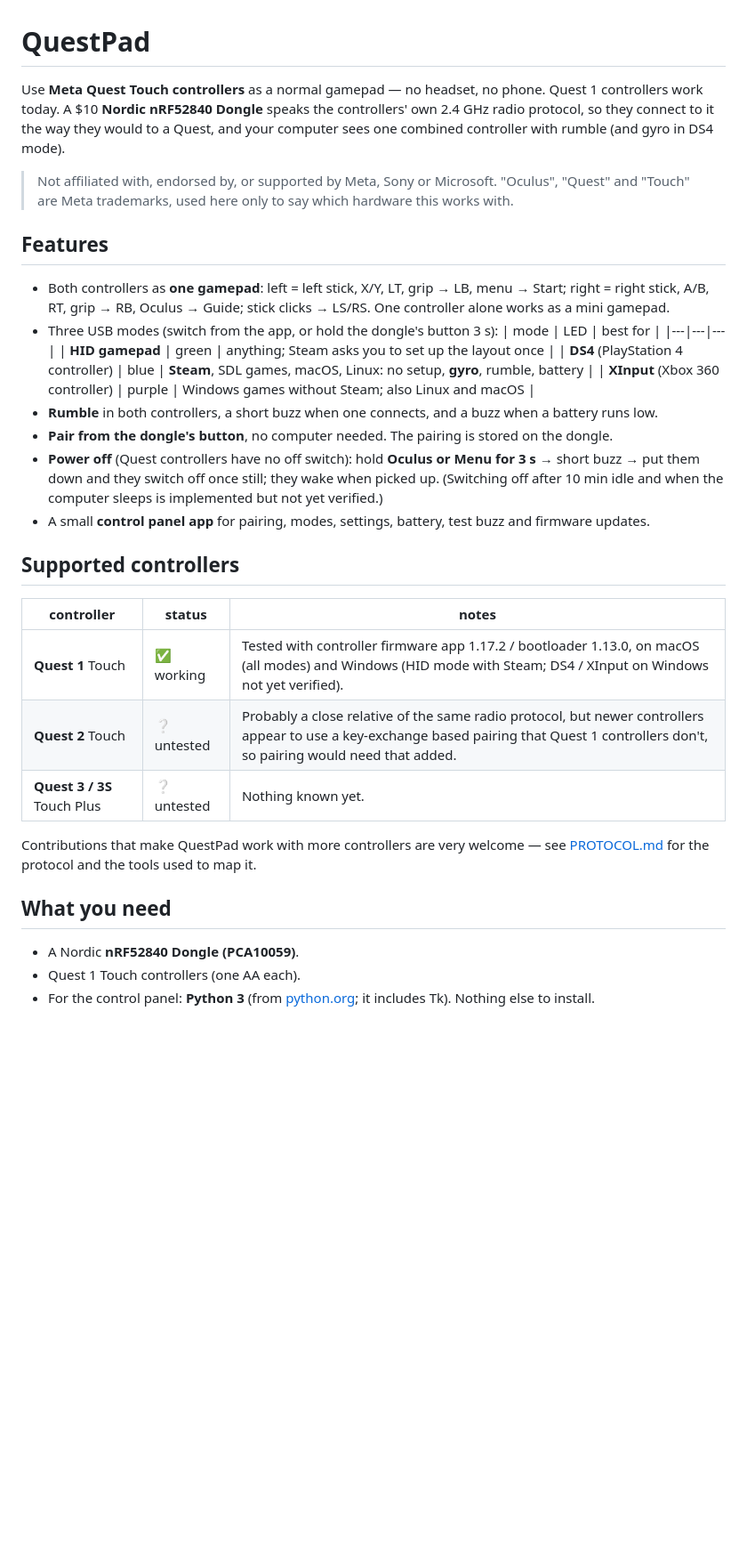
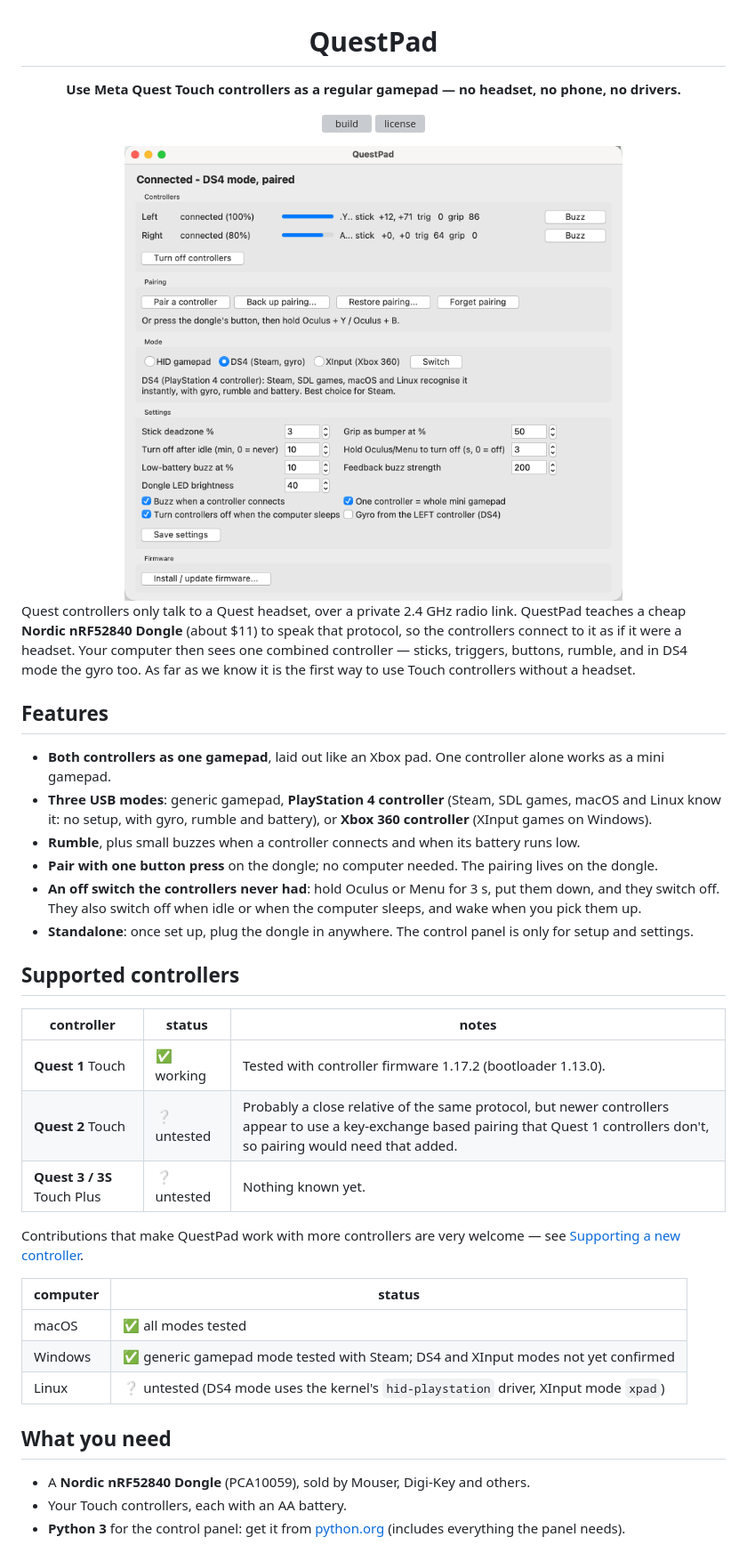
Before and after one commit to Jakey-Jakey/questpad, a Markdown page: README.md, the part around one of its changes. Shown at 89% size. Rendered like a GitHub page; pictures changed too: docs/gui.png (added); blank space fills up the shorter version; grey boxes are pictures that could not be loaded.

```diff
--- a/README.md
+++ b/README.md
@@ -1,41 +3,48 @@
 # QuestPad
 
-Use **Meta Quest Touch controllers** as a normal gamepad — no headset, no phone. Quest 1 controllers work today.
-A $10 **Nordic nRF52840 Dongle** speaks the controllers' own 2.4 GHz radio protocol, so they connect to it the way
-they would to a Quest, and your computer sees one combined controller with rumble (and gyro in DS4 mode).
+**Use Meta Quest Touch controllers as a regular gamepad — no headset, no phone, no drivers.**
 
-> Not affiliated with, endorsed by, or supported by Meta, Sony or Microsoft. "Oculus", "Quest" and "Touch" are Meta
-> trademarks, used here only to say which hardware this works with.
+[![build](https://github.com/Jakey-Jakey/questpad/actions/workflows/build.yml/badge.svg)](https://github.com/Jakey-Jakey/questpad/actions/workflows/build.yml)
+[![license](https://img.shields.io/badge/license-MIT%20%2F%20Apache--2.0-blue)](#license)
+
+<img src="docs/gui.png" alt="The QuestPad control panel" width="560">
+
+</div>
+
+Quest controllers only talk to a Quest headset, over a private 2.4 GHz radio link. QuestPad teaches a cheap
+**Nordic nRF52840 Dongle** (about $11) to speak that protocol, so the controllers connect to it as if it were a
+headset. Your computer then sees one combined controller — sticks, triggers, buttons, rumble, and in DS4 mode the
+gyro too. As far as we know it is the first way to use Touch controllers without a headset.
 
 ## Features
-- Both controllers as **one gamepad**: left = left stick, X/Y, LT, grip → LB, menu → Start; right = right stick, A/B,
-  RT, grip → RB, Oculus → Guide; stick clicks → LS/RS. One controller alone works as a mini gamepad.
-- Three USB modes (switch from the app, or hold the dongle's button 3 s):
-  | mode | LED | best for |
-  |---|---|---|
-  | **HID gamepad** | green | anything; Steam asks you to set up the layout once |
-  | **DS4** (PlayStation 4 controller) | blue | **Steam**, SDL games, macOS, Linux: no setup, **gyro**, rumble, battery |
-  | **XInput** (Xbox 360 controller) | purple | Windows games without Steam; also Linux and macOS |
-- **Rumble** in both controllers, a short buzz when one connects, and a buzz when a battery runs low.
-- **Pair from the dongle's button**, no computer needed. The pairing is stored on the dongle.
-- **Power off** (Quest controllers have no off switch): hold **Oculus or Menu for 3 s** → short buzz → put them down
-  and they switch off once still; they wake when picked up. (Switching off after 10 min idle and when the computer
-  sleeps is implemented but not yet verified.)
-- A small **control panel app** for pairing, modes, settings, battery, test buzz and firmware updates.
+- **Both controllers as one gamepad**, laid out like an Xbox pad. One controller alone works as a mini gamepad.
+- **Three USB modes**: generic gamepad, **PlayStation 4 controller** (Steam, SDL games, macOS and Linux know it:
+  no setup, with gyro, rumble and battery), or **Xbox 360 controller** (XInput games on Windows).
+- **Rumble**, plus small buzzes when a controller connects and when its battery runs low.
+- **Pair with one button press** on the dongle; no computer needed. The pairing lives on the dongle.
+- **An off switch the controllers never had**: hold Oculus or Menu for 3 s, put them down, and they switch off.
+  They also switch off when idle or when the computer sleeps, and wake when you pick them up.
+- **Standalone**: once set up, plug the dongle in anywhere. The control panel is only for setup and settings.
 
 ## Supported controllers
 | controller | status | notes |
 |---|---|---|
-| **Quest 1** Touch | ✅ working | Tested with controller firmware app 1.17.2 / bootloader 1.13.0, on macOS (all modes) and Windows (HID mode with Steam; DS4 / XInput on Windows not yet verified). |
-| **Quest 2** Touch | ❔ untested | Probably a close relative of the same radio protocol, but newer controllers appear to use a key-exchange based pairing that Quest 1 controllers don't, so pairing would need that added. |
+| **Quest 1** Touch | ✅ working | Tested with controller firmware 1.17.2 (bootloader 1.13.0). |
+| **Quest 2** Touch | ❔ untested | Probably a close relative of the same protocol, but newer controllers appear to use a key-exchange based pairing that Quest 1 controllers don't, so pairing would need that added. |
 | **Quest 3 / 3S** Touch Plus | ❔ untested | Nothing known yet. |
 
-Contributions that make QuestPad work with more controllers are very welcome — see [PROTOCOL.md](PROTOCOL.md) for the
-protocol and the tools used to map it.
+Contributions that make QuestPad work with more controllers are very welcome — see
+[Supporting a new controller](#supporting-a-new-controller).
+
+| computer | status |
+|---|---|
+| macOS | ✅ all modes tested |
+| Windows | ✅ generic gamepad mode tested with Steam; DS4 and XInput modes not yet confirmed |
+| Linux | ❔ untested (DS4 mode uses the kernel's `hid-playstation` driver, XInput mode `xpad`) |
 
 ## What you need
-- A Nordic **nRF52840 Dongle (PCA10059)**.
-- Quest 1 Touch controllers (one AA each).
-- For the control panel: **Python 3** (from [python.org](https://www.python.org/downloads/); it includes Tk).
-  Nothing else to install.
+- A **Nordic nRF52840 Dongle** (PCA10059), sold by Mouser, Digi-Key and others.
+- Your Touch controllers, each with an AA battery.
+- **Python 3** for the control panel: get it from [python.org](https://www.python.org/downloads/) (includes
+  everything the panel needs).
 
```
Also changed, not shown: other parts of README.md (+80 -44 lines), PROTOCOL.md (+177 -101 lines), 2 other files.
